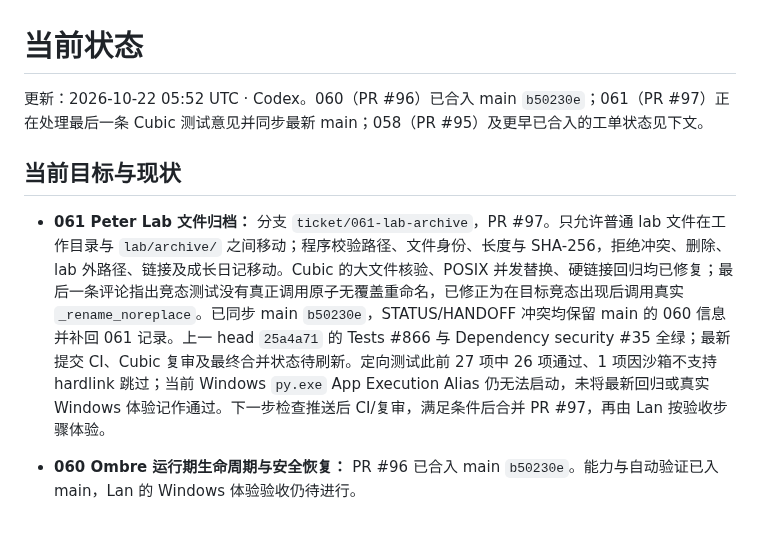
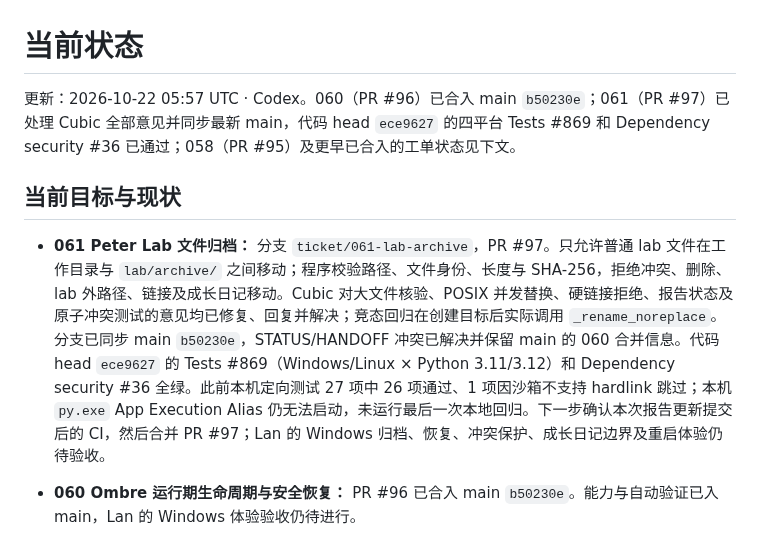
Before and after one commit to Xiaoqiush81/veil-agent, a Markdown page: STATUS.md, the part around the change. GitHub-like rendering.

Commit message:
Refresh ticket 061 review status

```diff
--- a/STATUS.md
+++ b/STATUS.md
@@ -1,10 +1,10 @@
 # 当前状态
 
-更新：2026-10-22 05:52 UTC · Codex。060（PR #96）已合入 main `b50230e`；061（PR #97）正在处理最后一条 Cubic 测试意见并同步最新 main；058（PR #95）及更早已合入的工单状态见下文。
+更新：2026-10-22 05:57 UTC · Codex。060（PR #96）已合入 main `b50230e`；061（PR #97）已处理 Cubic 全部意见并同步最新 main，代码 head `ece9627` 的四平台 Tests #869 和 Dependency security #36 已通过；058（PR #95）及更早已合入的工单状态见下文。
 
 ## 当前目标与现状
 
-- **061 Peter Lab 文件归档：** 分支 `ticket/061-lab-archive`，PR #97。只允许普通 lab 文件在工作目录与 `lab/archive/` 之间移动；程序校验路径、文件身份、长度与 SHA-256，拒绝冲突、删除、lab 外路径、链接及成长日记移动。Cubic 的大文件核验、POSIX 并发替换、硬链接回归均已修复；最后一条评论指出竞态测试没有真正调用原子无覆盖重命名，已修正为在目标竞态出现后调用真实 `_rename_noreplace`。已同步 main `b50230e`，STATUS/HANDOFF 冲突均保留 main 的 060 信息并补回 061 记录。上一 head `25a4a71` 的 Tests #866 与 Dependency security #35 全绿；最新提交 CI、Cubic 复审及最终合并状态待刷新。定向测试此前 27 项中 26 项通过、1 项因沙箱不支持 hardlink 跳过；当前 Windows `py.exe` App Execution Alias 仍无法启动，未将最新回归或真实 Windows 体验记作通过。下一步检查推送后 CI/复审，满足条件后合并 PR #97，再由 Lan 按验收步骤体验。
+- **061 Peter Lab 文件归档：** 分支 `ticket/061-lab-archive`，PR #97。只允许普通 lab 文件在工作目录与 `lab/archive/` 之间移动；程序校验路径、文件身份、长度与 SHA-256，拒绝冲突、删除、lab 外路径、链接及成长日记移动。Cubic 对大文件核验、POSIX 并发替换、硬链接拒绝、报告状态及原子冲突测试的意见均已修复、回复并解决；竞态回归在创建目标后实际调用 `_rename_noreplace`。分支已同步 main `b50230e`，STATUS/HANDOFF 冲突已解决并保留 main 的 060 合并信息。代码 head `ece9627` 的 Tests #869（Windows/Linux × Python 3.11/3.12）和 Dependency security #36 全绿。此前本机定向测试 27 项中 26 项通过、1 项因沙箱不支持 hardlink 跳过；本机 `py.exe` App Execution Alias 仍无法启动，未运行最后一次本地回归。下一步确认本次报告更新提交后的 CI，然后合并 PR #97；Lan 的 Windows 归档、恢复、冲突保护、成长日记边界及重启体验仍待验收。
 
 - **060 Ombre 运行期生命周期与安全恢复：** PR #96 已合入 main `b50230e`。能力与自动验证已入 main，Lan 的 Windows 体验验收仍待进行。
 
```
Also changed, not shown: HANDOFF.md (+1 -1 lines).
